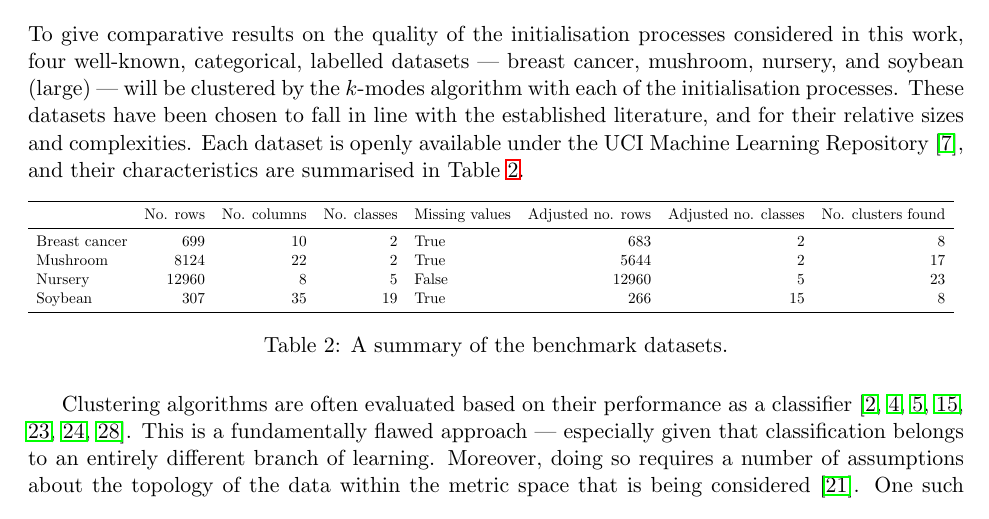
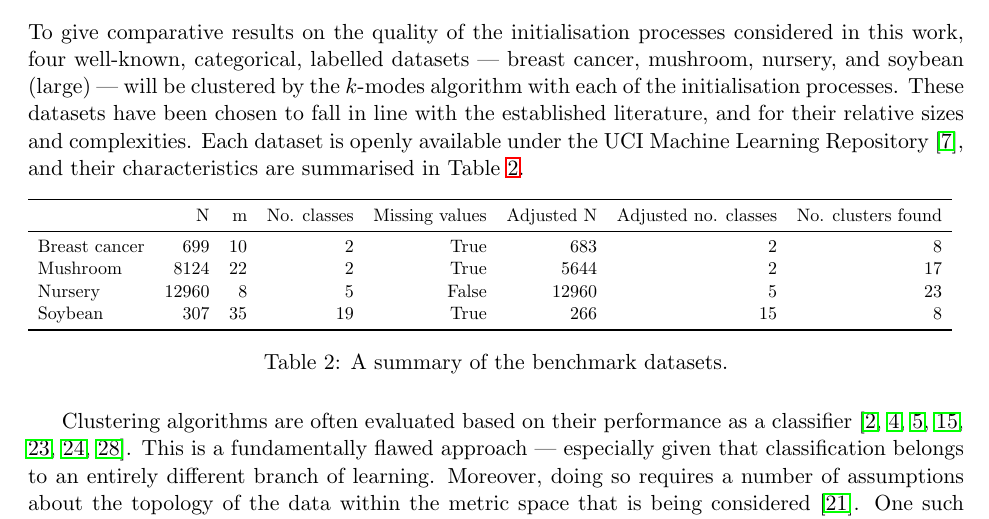
Before and after one commit to daffidwilde/kmodes-init-paper, a LaTeX paper (main.tex, which reads tex/dataset_summary.tex): part of page 12 of 25, cut so that both start at the same text. Compiled offline with pdfLaTeX.

Commit message:
Add difference plots and update summary table.

```diff
--- a/tex/dataset_summary.tex
+++ b/tex/dataset_summary.tex
@@ -1,10 +1,10 @@
-\begin{tabular}{lrrrlrrr}
+\begin{tabular}{lrrrrrrr}
 \toprule
-{} &  No. rows &  No. columns &  No. classes &  Missing values &  Adjusted no. rows &  Adjusted no. classes &  No. clusters found \\
+{} &      N &   m &  No. classes &  Missing values &  Adjusted N &  Adjusted no. classes &  No. clusters found \\
 \midrule
-Breast cancer &       699 &           10 &            2 &            True &                683 &                     2 &                   8 \\
-Mushroom      &      8124 &           22 &            2 &            True &               5644 &                     2 &                  17 \\
-Nursery       &     12960 &            8 &            5 &           False &              12960 &                     5 &                  23 \\
-Soybean       &       307 &           35 &           19 &            True &                266 &                    15 &                   8 \\
+Breast cancer &    699 &  10 &            2 &            True &         683 &                     2 &                   8 \\
+Mushroom      &   8124 &  22 &            2 &            True &        5644 &                     2 &                  17 \\
+Nursery       &  12960 &   8 &            5 &           False &       12960 &                     5 &                  23 \\
+Soybean       &    307 &  35 &           19 &            True &         266 &                    15 &                   8 \\
 \bottomrule
 \end{tabular}
```
Also changed, not shown: img/elbow/breast_cancer_cost_scatterplot.pdf, img/elbow/breast_cancer_difference_cdfplot.pdf (added), img/elbow/breast_cancer_final_cost_cdfplot.pdf, img/elbow/breast_cancer_initial_cost_cdfplot.pdf, img/elbow/mushroom_cost_scatterplot.pdf, img/elbow/mushroom_difference_cdfplot.pdf (added), img/elbow/mushroom_final_cost_cdfplot.pdf, img/elbow/mushroom_initial_cost_cdfplot.pdf, img/elbow/nursery_cost_scatterplot.pdf, img/elbow/nursery_difference_cdfplot.pdf (added), img/elbow/nursery_final_cost_cdfplot.pdf, img/elbow/nursery_initial_cost_cdfplot.pdf, img/elbow/soybean_cost_scatterplot.pdf, img/elbow/soybean_difference_cdfplot.pdf (added), 18 more files, 2 other files.
